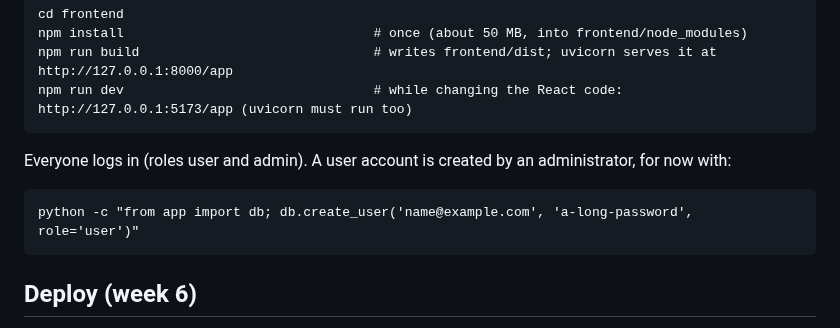
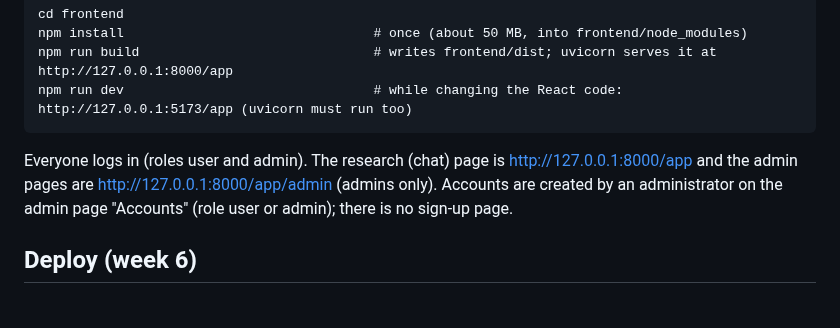
Before and after one commit to Edwinuniv/Case-Law-Research-Assistant, a Markdown page: README.md, the part around the change. Rendered like a GitHub page.

Commit message:
README: the React admin pages at /app/admin, accounts created on the Accounts page
Co-Authored-By: Claude Opus 5.5 <noreply@anthropic.com>
Claude-Session: https://claude.ai/code/session_01AbAQNjNa71Rz2JpWuWixLf

```diff
--- a/README.md
+++ b/README.md
@@ -23,9 +23,9 @@ Needs Node.js 22 (in WSL: `curl -fsSL https://deb.nodesource.com/setup_22.x | su
     npm run build                              # writes frontend/dist; uvicorn serves it at http://127.0.0.1:8000/app
     npm run dev                                # while changing the React code: http://127.0.0.1:5173/app (uvicorn must run too)
 
-Everyone logs in (roles user and admin). A user account is created by an administrator, for now with:
-
-    python -c "from app import db; db.create_user('name@example.com', 'a-long-password', role='user')"
+Everyone logs in (roles user and admin). The research (chat) page is http://127.0.0.1:8000/app and the
+admin pages are http://127.0.0.1:8000/app/admin (admins only). Accounts are created by an administrator
+on the admin page "Accounts" (role user or admin); there is no sign-up page.
 
 ## Deploy (week 6)
 The `Dockerfile` builds the website (it downloads the embedding model and the reranker while
```
